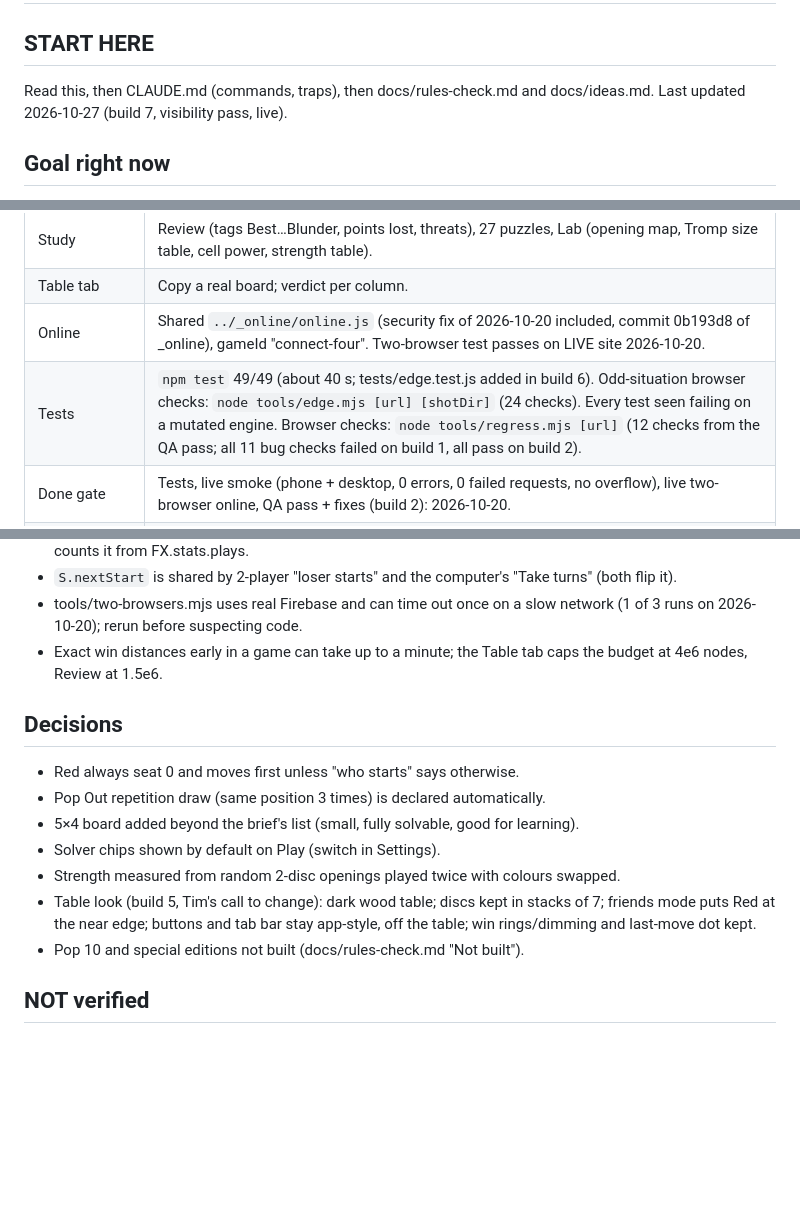
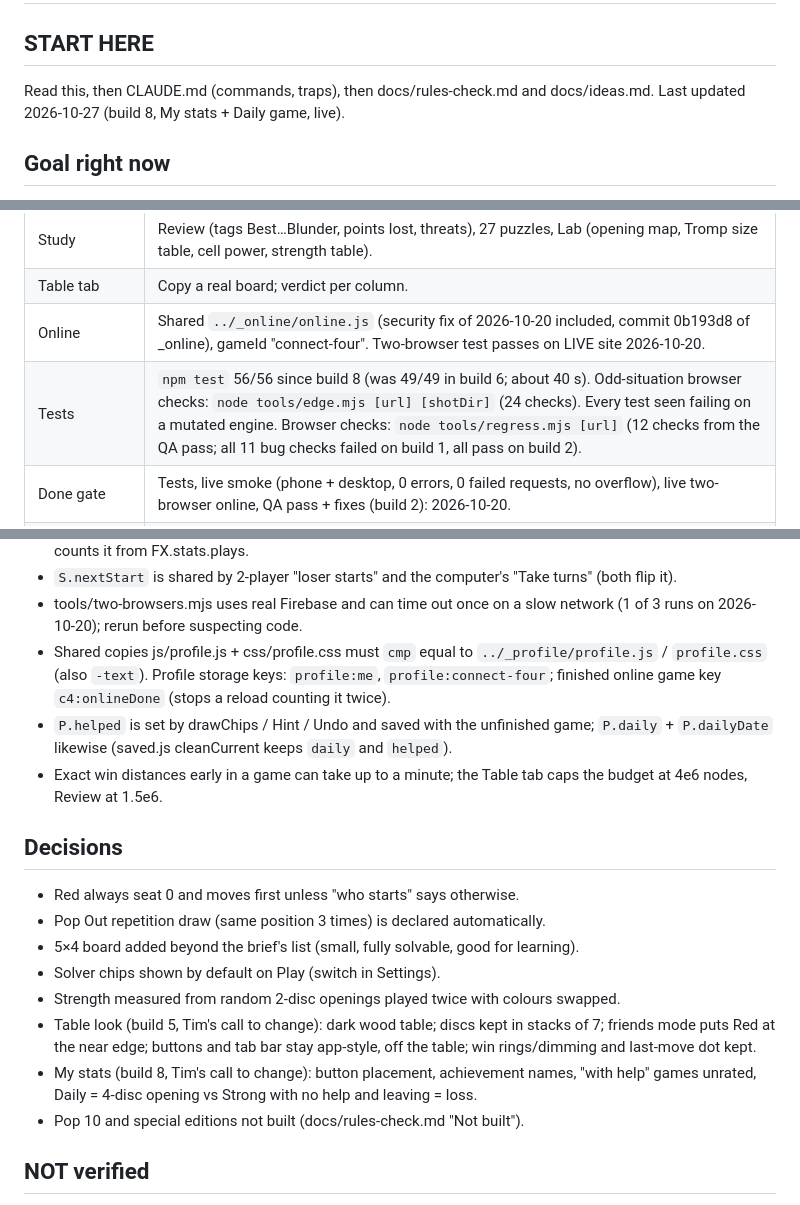
Before and after one commit to TimothyHadfield/connect-four, a Markdown page: progress.md, 3 parts joined by grey strips. Drawn GitHub-style; blank space fills up the shorter version.

Commit message:
Handoff: build 8 My stats + Daily game
Co-Authored-By: Claude Opus 5.5 (1M context) <noreply@anthropic.com>

```diff
--- a/progress.md
+++ b/progress.md
@@ -1,7 +1,7 @@
 # progress — Connect Four
 
 ## START HERE
-Read this, then CLAUDE.md (commands, traps), then docs/rules-check.md and docs/ideas.md. Last updated 2026-10-27 (build 7, visibility pass, live).
+Read this, then CLAUDE.md (commands, traps), then docs/rules-check.md and docs/ideas.md. Last updated 2026-10-27 (build 8, My stats + Daily game, live).
 
 ## Goal right now
 A Connect Four site in the board-games family: play the computer at measured levels, study games with a perfect solver, check a real table's board, and play friends online. Built as part of Tim's "add risk, clue, battleship, connect four, … to the list of games" wave. Live: https://timothyhadfield.github.io/connect-four/ (repo TimothyHadfield/connect-four).
@@ -16,7 +16,7 @@ A Connect Four site in the board-games family: play the computer at measured lev
 | Study | Review (tags Best…Blunder, points lost, threats), 27 puzzles, Lab (opening map, Tromp size table, cell power, strength table). |
 | Table tab | Copy a real board; verdict per column. |
 | Online | Shared `../_online/online.js` (security fix of 2026-10-20 included, commit 0b193d8 of _online), gameId "connect-four". Two-browser test passes on LIVE site 2026-10-20. |
-| Tests | `npm test` 49/49 (about 40 s; tests/edge.test.js added in build 6). Odd-situation browser checks: `node tools/edge.mjs [url] [shotDir]` (24 checks). Every test seen failing on a mutated engine. Browser checks: `node tools/regress.mjs [url]` (12 checks from the QA pass; all 11 bug checks failed on build 1, all pass on build 2). |
+| Tests | `npm test` 56/56 since build 8 (was 49/49 in build 6; about 40 s). Odd-situation browser checks: `node tools/edge.mjs [url] [shotDir]` (24 checks). Every test seen failing on a mutated engine. Browser checks: `node tools/regress.mjs [url]` (12 checks from the QA pass; all 11 bug checks failed on build 1, all pass on build 2). |
 | Done gate | Tests, live smoke (phone + desktop, 0 errors, 0 failed requests, no overflow), live two-browser online, QA pass + fixes (build 2): 2026-10-20. |
 | Design pass (build 3) | 2026-10-20: board art (shaded holes, light lip, disc highlight, feet + shadow), win dims the other discs, hover tint only on the frame, status/verdict fixed heights (board never moves at game end, measured 0 px), bigger laptop status/players, Study side panels on laptop, review picker ellipsis, 40px "?" tap area, online card at the top, size-table glyphs bigger. Before/after shots in the manager's scratchpad `design/connect-four/`. |
 | Real-table look (build 5) | 2026-10-20: Play tab is a wooden table (shared `_table` kit: css/table.css + js/game-table.js, byte-for-byte copies; the kit's table.js is renamed game-table.js because js/table.js is this site's Table tab). Board drawn like the real grid: see-through holes, drop slot on each column, ridges, side legs on flared feet, slider bar with pull tab (slides out on New game / Clear). Each player's own discs lie in stacks of 7 at their seat (js/seats.js): yours at the near edge, the opponent's across the table; stacks shrink as discs are played (a disc lifts off), refill on a pop. Phone landscape puts the seats left/right of the board. Research: manager scratchpad `table/connect-four/real.md`, before/after shots there. |
@@ -77,6 +78,8 @@ A Connect Four site in the board-games family: play the computer at measured lev
 - FX.celebrate plays its fanfare through fx.js's own play(), so a spy on FX.play can't see it; tests/fx.test.js counts it from FX.stats.plays.
 - `S.nextStart` is shared by 2-player "loser starts" and the computer's "Take turns" (both flip it).
 - tools/two-browsers.mjs uses real Firebase and can time out once on a slow network (1 of 3 runs on 2026-10-20); rerun before suspecting code.
+- Shared copies js/profile.js + css/profile.css must `cmp` equal to `../_profile/profile.js` / `profile.css` (also `-text`). Profile storage keys: `profile:me`, `profile:connect-four`; finished online game key `c4:onlineDone` (stops a reload counting it twice).
+- `P.helped` is set by drawChips / Hint / Undo and saved with the unfinished game; `P.daily` + `P.dailyDate` likewise (saved.js cleanCurrent keeps `daily` and `helped`).
 - Exact win distances early in a game can take up to a minute; the Table tab caps the budget at 4e6 nodes, Review at 1.5e6.
 
 ## Decisions
@@ -86,6 +89,7 @@ A Connect Four site in the board-games family: play the computer at measured lev
 - Solver chips shown by default on Play (switch in Settings).
 - Strength measured from random 2-disc openings played twice with colours swapped.
 - Table look (build 5, Tim's call to change): dark wood table; discs kept in stacks of 7; friends mode puts Red at the near edge; buttons and tab bar stay app-style, off the table; win rings/dimming and last-move dot kept.
+- My stats (build 8, Tim's call to change): button placement, achievement names, "with help" games unrated, Daily = 4-disc opening vs Strong with no help and leaving = loss.
 - Pop 10 and special editions not built (docs/rules-check.md "Not built").
 
 ## NOT verified
```
Also changed, not shown: other parts of progress.md (+2 -0 lines), chat.md (+6 -0 lines).
